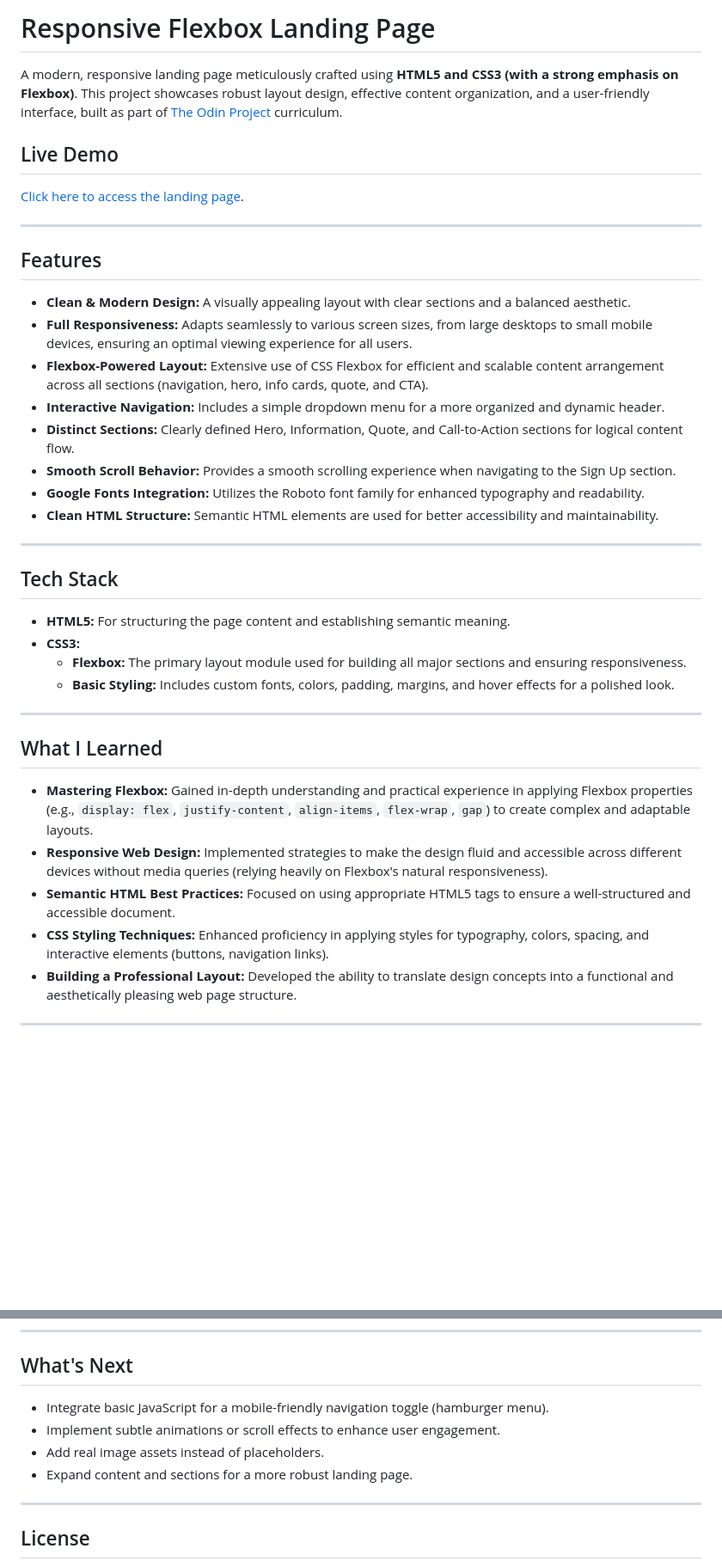
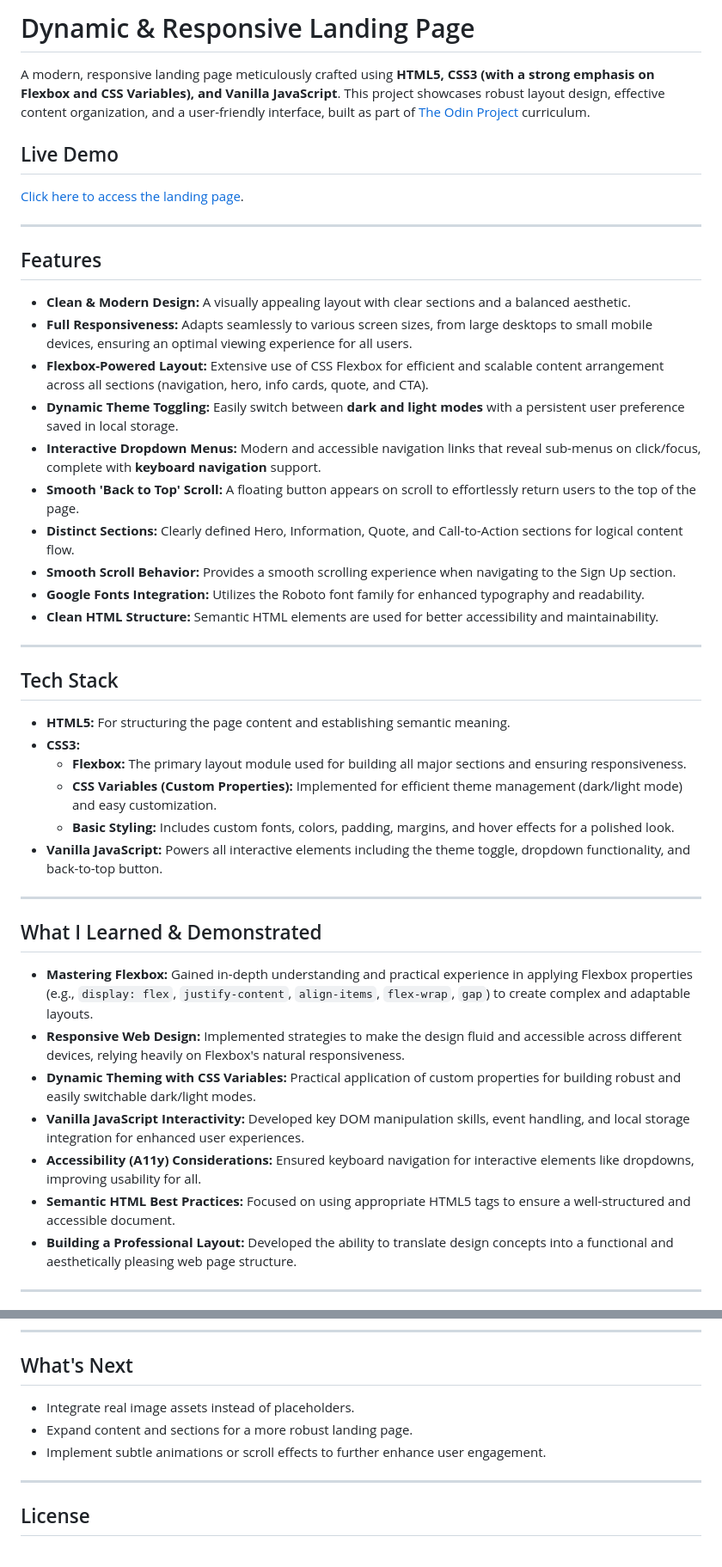
Before and after one commit to bit2swaz/flexbox-landing-page, a Markdown page: README.md, 2 parts joined by grey strips. Shown at 86% size. Drawn GitHub-style; blank space fills up the shorter version.

```diff
--- a/README.md
+++ b/README.md
@@ -1,6 +1,6 @@
-# Responsive Flexbox Landing Page
+# Dynamic & Responsive Landing Page
 
-A modern, responsive landing page meticulously crafted using **HTML5 and CSS3 (with a strong emphasis on Flexbox)**. This project showcases robust layout design, effective content organization, and a user-friendly interface, built as part of [The Odin Project](https://www.theodinproject.com) curriculum.
+A modern, responsive landing page meticulously crafted using **HTML5, CSS3 (with a strong emphasis on Flexbox and CSS Variables), and Vanilla JavaScript**. This project showcases robust layout design, effective content organization, and a user-friendly interface, built as part of [The Odin Project](https://www.theodinproject.com) curriculum.
 
 ## Live Demo
 [Click here to access the landing page](https://bit2swaz.github.io/flexbox-landing-page/).
@@ -11,7 +11,9 @@ A modern, responsive landing page meticulously crafted using **HTML5 and CSS3 (w
 - **Clean & Modern Design:** A visually appealing layout with clear sections and a balanced aesthetic.
 - **Full Responsiveness:** Adapts seamlessly to various screen sizes, from large desktops to small mobile devices, ensuring an optimal viewing experience for all users.
 - **Flexbox-Powered Layout:** Extensive use of CSS Flexbox for efficient and scalable content arrangement across all sections (navigation, hero, info cards, quote, and CTA).
-- **Interactive Navigation:** Includes a simple dropdown menu for a more organized and dynamic header.
+- **Dynamic Theme Toggling:** Easily switch between **dark and light modes** with a persistent user preference saved in local storage.
+- **Interactive Dropdown Menus:** Modern and accessible navigation links that reveal sub-menus on click/focus, complete with **keyboard navigation** support.
+- **Smooth 'Back to Top' Scroll:** A floating button appears on scroll to effortlessly return users to the top of the page.
 - **Distinct Sections:** Clearly defined Hero, Information, Quote, and Call-to-Action sections for logical content flow.
 - **Smooth Scroll Behavior:** Provides a smooth scrolling experience when navigating to the Sign Up section.
 - **Google Fonts Integration:** Utilizes the Roboto font family for enhanced typography and readability.
@@ -23,15 +25,19 @@ A modern, responsive landing page meticulously crafted using **HTML5 and CSS3 (w
 - **HTML5:** For structuring the page content and establishing semantic meaning.
 - **CSS3:**
     - **Flexbox:** The primary layout module used for building all major sections and ensuring responsiveness.
+    - **CSS Variables (Custom Properties):** Implemented for efficient theme management (dark/light mode) and easy customization.
     - **Basic Styling:** Includes custom fonts, colors, padding, margins, and hover effects for a polished look.
+- **Vanilla JavaScript:** Powers all interactive elements including the theme toggle, dropdown functionality, and back-to-top button.
 
 ---
 
-## What I Learned
+## What I Learned & Demonstrated
 - **Mastering Flexbox:** Gained in-depth understanding and practical experience in applying Flexbox properties (e.g., `display: flex`, `justify-content`, `align-items`, `flex-wrap`, `gap`) to create complex and adaptable layouts.
-- **Responsive Web Design:** Implemented strategies to make the design fluid and accessible across different devices without media queries (relying heavily on Flexbox's natural responsiveness).
+- **Responsive Web Design:** Implemented strategies to make the design fluid and accessible across different devices, relying heavily on Flexbox's natural responsiveness.
+- **Dynamic Theming with CSS Variables:** Practical application of custom properties for building robust and easily switchable dark/light modes.
+- **Vanilla JavaScript Interactivity:** Developed key DOM manipulation skills, event handling, and local storage integration for enhanced user experiences.
+- **Accessibility (A11y) Considerations:** Ensured keyboard navigation for interactive elements like dropdowns, improving usability for all.
 - **Semantic HTML Best Practices:** Focused on using appropriate HTML5 tags to ensure a well-structured and accessible document.
-- **CSS Styling Techniques:** Enhanced proficiency in applying styles for typography, colors, spacing, and interactive elements (buttons, navigation links).
 - **Building a Professional Layout:** Developed the ability to translate design concepts into a functional and aesthetically pleasing web page structure.
 
 ---
@@ -50,10 +56,9 @@ Made with ❤️ by [bit2swaz](https://github.com/bit2swaz)
 ---
 
 ## What's Next
-- Integrate basic JavaScript for a mobile-friendly navigation toggle (hamburger menu).
-- Implement subtle animations or scroll effects to enhance user engagement.
-- Add real image assets instead of placeholders.
+- Integrate real image assets instead of placeholders.
 - Expand content and sections for a more robust landing page.
+- Implement subtle animations or scroll effects to further enhance user engagement.
 
 ---
 
```
